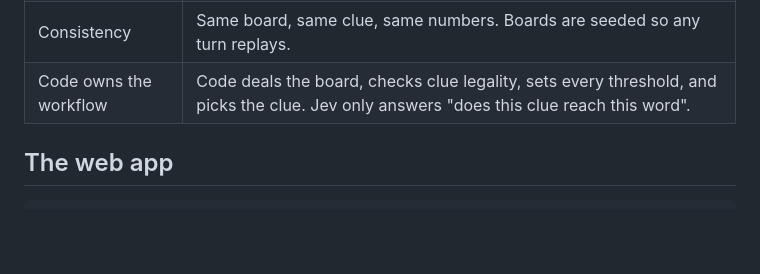
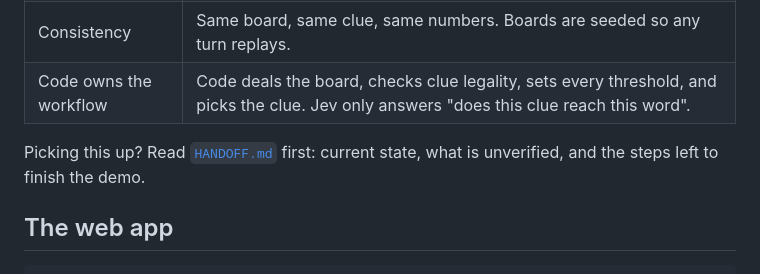
Before and after one commit to danielhirt/jev-lab, a Markdown page: packages/codenames/README.md, the part around the change. Drawn GitHub-style; blank space fills up the shorter version.

Commit message:
codenames: handoff document for the next session
Co-Authored-By: Claude Fable 5.1 <noreply@anthropic.com>
Claude-Session: https://claude.ai/code/session_018AokZkfaiCv63p8m56EeYk

```diff
--- a/packages/codenames/README.md
+++ b/packages/codenames/README.md
@@ -8,6 +8,8 @@ A Codenames spymaster and guesser built on TypeSafe's Jev, through the direct AP
 | Calibration | The clue's number is the count of friendly words that clear the act threshold. The assassin has a hard ceiling. Words in the uncertain band are never counted. |
 | Consistency | Same board, same clue, same numbers. Boards are seeded so any turn replays. |
 | Code owns the workflow | Code deals the board, checks clue legality, sets every threshold, and picks the clue. Jev only answers "does this clue reach this word". |
+
+Picking this up? Read [`HANDOFF.md`](HANDOFF.md) first: current state, what is unverified, and the steps left to finish the demo.
 
 ## The web app
 
```
Also changed, not shown: packages/codenames/HANDOFF.md (added, +58 -0 lines).
